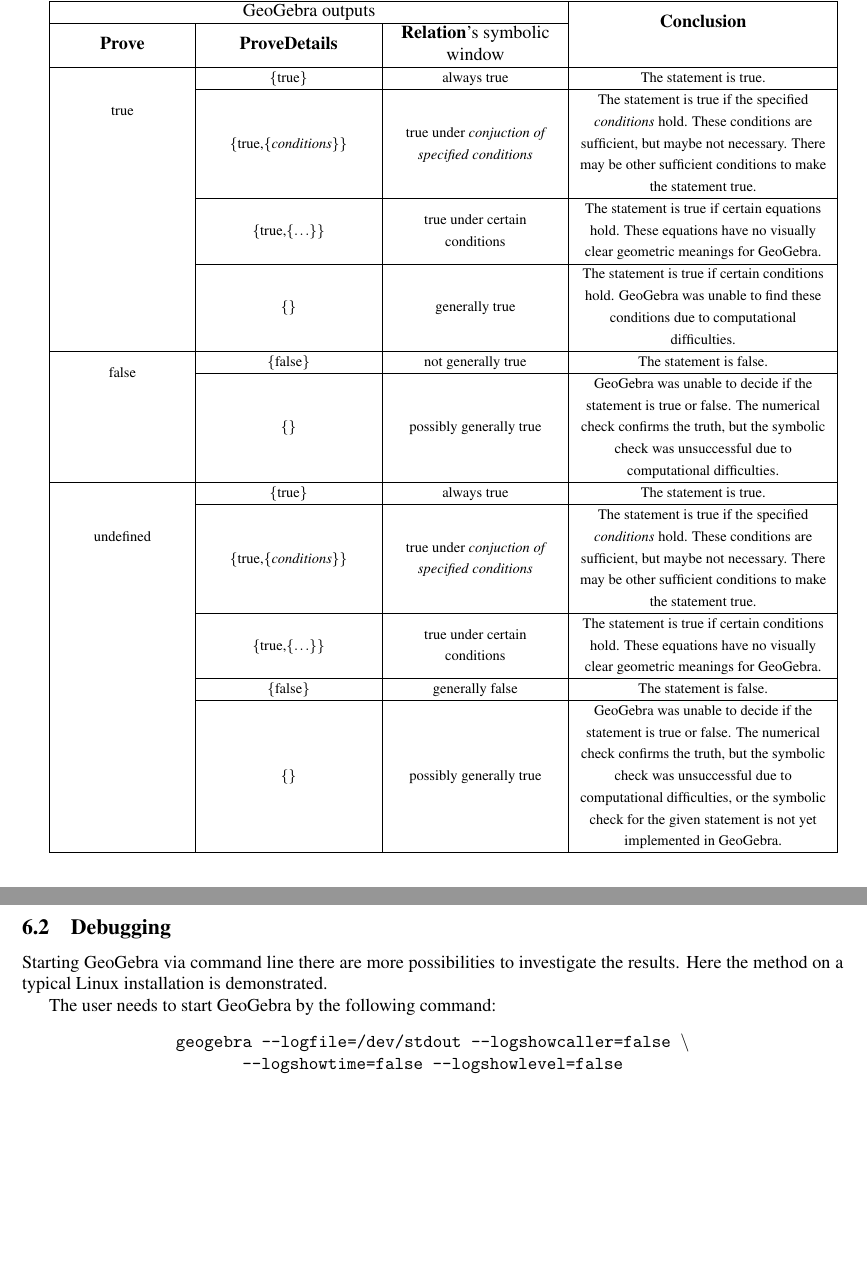
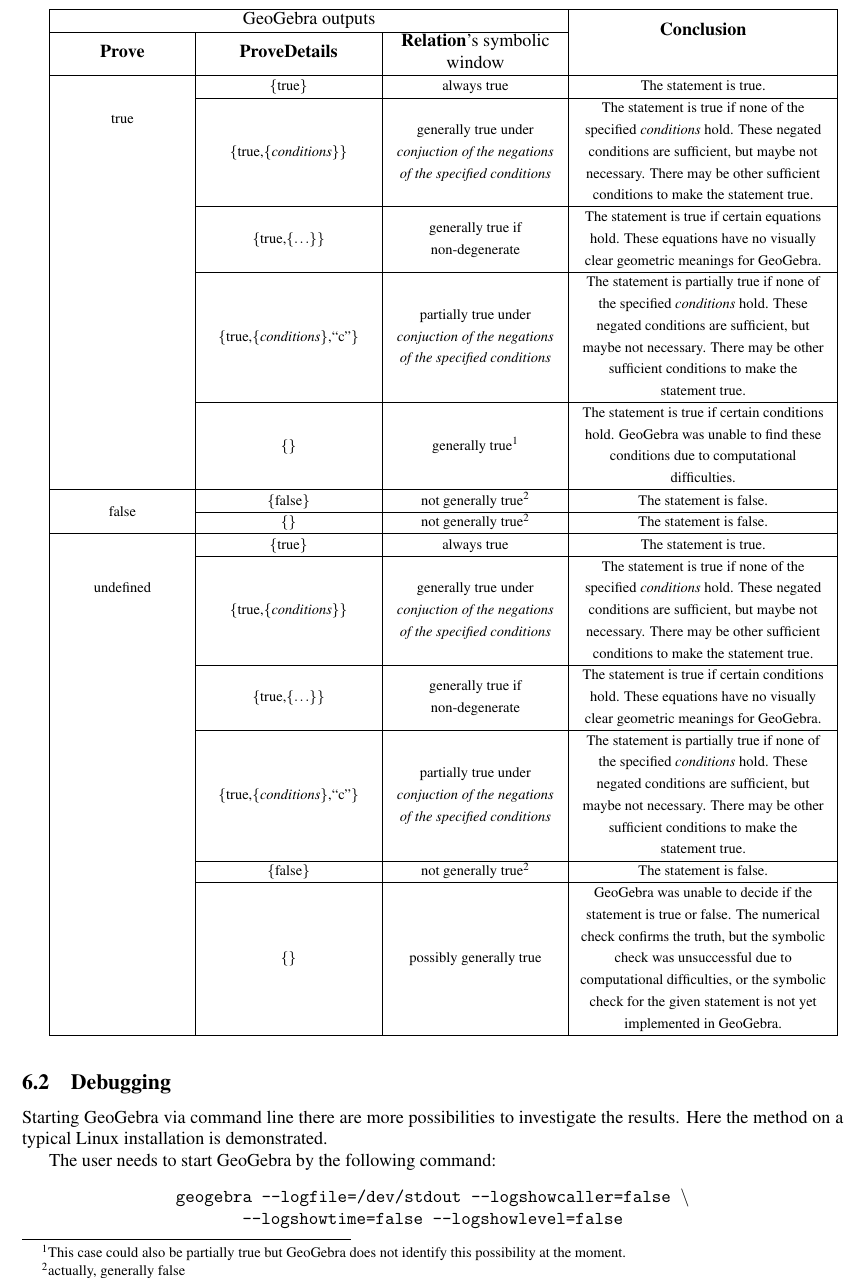
Before and after one commit to kovzol/gg-art-doc, a LaTeX document (english.tex): two parts of pages 13 and 14 of 15 before the commit and part of page 14 of 16 after it, the two joined at a grey line, cut so that both start at the same text, the shorter picture padded with empty space. Compiled offline with pdfLaTeX.

Commit message:
Update English documentation to current state (5.0.415.0)

```diff
--- a/english.tex
+++ b/english.tex
@@ -475,45 +475,66 @@
 \textbf{\centerline{Prove}} & \textbf{ProveDetails} & \textbf{Relation}'s symbolic window & \tabularnewline
 \hline
 \multirow{4}{0.15\textwidth}{\centerline{\footnotesize{}true}} & {\footnotesize{}\{true\}} & {\footnotesize{}always true} & {\footnotesize{}The statement is true.}\tabularnewline
+% example: Pythagoras
 \cline{2-4}
- & \multicolumn{1}{>{\centering}m{0.2\columnwidth}|}{{\footnotesize{}\{true,\{}\emph{\footnotesize{}conditions}{\footnotesize{}\}\}}} & {\footnotesize{}true under }\emph{\footnotesize{}conjuction of specified
-conditions} & {\footnotesize{}The statement is true if the specified }\emph{\footnotesize{}conditions}{\footnotesize{}
-hold. These conditions are sufficient, but maybe not necessary. There
+ & \multicolumn{1}{>{\centering}m{0.2\columnwidth}|}{{\footnotesize{}\{true,\{}\emph{\footnotesize{}conditions}{\footnotesize{}\}\}}} & {\footnotesize{}generally true under }\emph{\footnotesize{}conjuction of the negations of the specified
+conditions} & {\footnotesize{}The statement is true if none of the specified }\emph{\footnotesize{}conditions}{\footnotesize{}
+hold. These negated conditions are sufficient, but maybe not necessary. There
 may be other sufficient conditions to make the statement true.}\tabularnewline
+% example: inversion-line-circle4
 \cline{2-4}
- & {\footnotesize{}\{true,\{$\ldots$\}\}} & {\footnotesize{}true under certain conditions} & {\footnotesize{}The statement is true if certain equations hold. These
+ & {\footnotesize{}\{true,\{$\ldots$\}\}} & {\footnotesize{}generally true if non-degenerate} & {\footnotesize{}The statement is true if certain equations hold. These
 equations have no visually clear geometric meanings for GeoGebra.}\tabularnewline
+% example: circle-midpoints-are-concyclic-ex211, ICMI2-square, 11gon-1
 \cline{2-4}
- & {\footnotesize{}\{\}} & {\footnotesize{}generally true} & {\footnotesize{}The statement is true if certain conditions hold.
+ & \multicolumn{1}{>{\centering}m{0.2\columnwidth}|}{{\footnotesize{}\{true,\{}\emph{\footnotesize{}conditions}{\footnotesize{}\},``c''\}}} & {\footnotesize{}partially true under }\emph{\footnotesize{}conjuction of the negations of the specified
+conditions} & {\footnotesize{}The statement is partially true if none of the specified }\emph{\footnotesize{}conditions}{\footnotesize{}
+hold. These negated conditions are sufficient, but maybe not necessary. There
+may be other sufficient conditions to make the statement true.}\tabularnewline
+% example: (Prove only via Singular) rhombus-AL, Thales-underdetermined, Kovacs-example1
+\cline{2-4}
+ & {\footnotesize{}\{\}} & {\footnotesize{}generally true\footnotemark[1]} & {\footnotesize{}The statement is true if certain conditions hold.
 GeoGebra was unable to find these conditions due to computational
 difficulties.}\tabularnewline
+% example: sum-of-three-segments1, (Prove only via Giac) isoscel-ex91, (Prove only via Singular) two-circle-ex101
 \hline
-\multirow{2}{0.15\textwidth}{\centerline{\footnotesize{}false}} & {\footnotesize{}\{false\}} & {\footnotesize{}not generally true} & {\footnotesize{}The statement is false.}\tabularnewline
+\multirow{2}{0.15\textwidth}{\centerline{\footnotesize{}false}} & {\footnotesize{}\{false\}} & {\footnotesize{}not generally true\footnotemark[2]} & {\footnotesize{}The statement is false.}\tabularnewline
+% example: (Prove only via Singular) points-equal
 \cline{2-4}
- & {\footnotesize{}\{\}} & {\footnotesize{}possibly generally true} & {\footnotesize{}GeoGebra was unable to decide if the statement is
-true or false. The numerical check confirms the truth, but the symbolic
-check was unsuccessful due to computational difficulties.}\tabularnewline
+ & {\footnotesize{}\{\}} & {\footnotesize{}not generally true\footnotemark[2]} & {\footnotesize{}The statement is false.}\tabularnewline
+% example: (Prove only via Singular) sum-of-three-segments7
 \hline
 \multirow{5}{0.15\textwidth}{\centerline{\footnotesize{}undefined}} & {\footnotesize{}\{true\}} & {\footnotesize{}always true} & {\footnotesize{}The statement is true.}\tabularnewline
+% example: ?
 \cline{2-4}
- & \multicolumn{1}{c|}{{\footnotesize{}\{true,\{}\emph{\footnotesize{}conditions}{\footnotesize{}\}\}}} & {\footnotesize{}true under }\emph{\footnotesize{}conjuction of specified
-conditions} & {\footnotesize{}The statement is true if the specified }\emph{\footnotesize{}conditions}{\footnotesize{}
-hold. These conditions are sufficient, but maybe not necessary. There
+ & \multicolumn{1}{>{\centering}m{0.2\columnwidth}|}{{\footnotesize{}\{true,\{}\emph{\footnotesize{}conditions}{\footnotesize{}\}\}}} & {\footnotesize{}generally true under }\emph{\footnotesize{}conjuction of the negations of the specified
+conditions} & {\footnotesize{}The statement is true if none of the specified }\emph{\footnotesize{}conditions}{\footnotesize{}
+hold. These negated conditions are sufficient, but maybe not necessary. There
 may be other sufficient conditions to make the statement true.}\tabularnewline
+% example: Peaucellier-easy, (Prove only via Giac) tangent-are-collinear, secant-tangent2, rotate-by-45-degrees
 \cline{2-4}
- & {\footnotesize{}\{true,\{$\ldots$\}\}} & {\footnotesize{}true under certain conditions} & {\footnotesize{}The statement is true if certain conditions hold.
+ & {\footnotesize{}\{true,\{$\ldots$\}\}} & {\footnotesize{}generally true if non-degenerate} & {\footnotesize{}The statement is true if certain conditions hold.
 These equations have no visually clear geometric meanings for GeoGebra.}\tabularnewline
+% example: 13gon-2
 \cline{2-4}
- & {\footnotesize{}\{false\}} & {\footnotesize{}generally false} & {\footnotesize{}The statement is false.}\tabularnewline
+ & \multicolumn{1}{>{\centering}m{0.2\columnwidth}|}{{\footnotesize{}\{true,\{}\emph{\footnotesize{}conditions}{\footnotesize{}\},``c''\}}} & {\footnotesize{}partially true under }\emph{\footnotesize{}conjuction of the negations of the specified
+conditions} & {\footnotesize{}The statement is partially true if none of the specified }\emph{\footnotesize{}conditions}{\footnotesize{}
+hold. These negated conditions are sufficient, but maybe not necessary. There
+may be other sufficient conditions to make the statement true.}\tabularnewline
+% example: Kovacs-example1
+\cline{2-4}
+ & {\footnotesize{}\{false\}} & {\footnotesize{}not generally true\footnotemark[2]} & {\footnotesize{}The statement is false.}\tabularnewline
+% example: (Prove only via Giac) Pythagoras-expression4
 \cline{2-4}
  & {\footnotesize{}\{\}} & {\footnotesize{}possibly generally true} & {\footnotesize{}GeoGebra was unable to decide if the statement is
 true or false. The numerical check confirms the truth, but the symbolic
 check was unsuccessful due to computational difficulties, or the symbolic
 check for the given statement is not yet implemented in GeoGebra.}\tabularnewline
+% example: BlazekPech
 \hline
 \end{tabular}
-
-
+\footnotetext[1]{This case could also be partially true but GeoGebra does not identify this possibility at the moment.}
+\footnotetext[2]{actually, generally false}
 \subsection{Debugging}
 Starting GeoGebra via command line there are more possibilities to investigate the results. Here the method on a typical Linux installation is demonstrated.
 
```
Also changed, not shown: pdf/english.pdf, english.tex (2 more changed lines).
